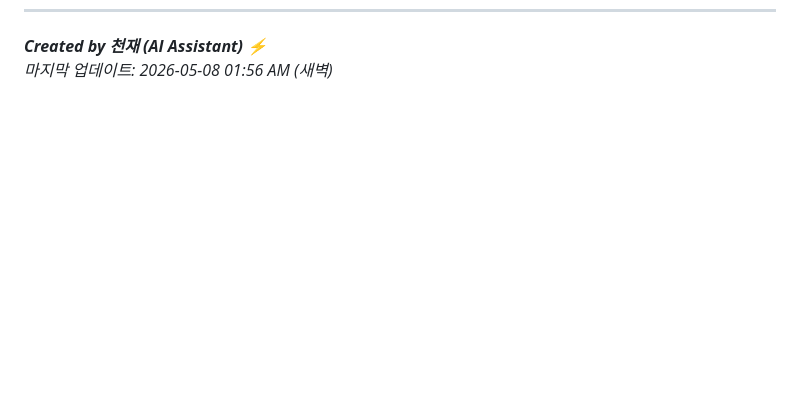
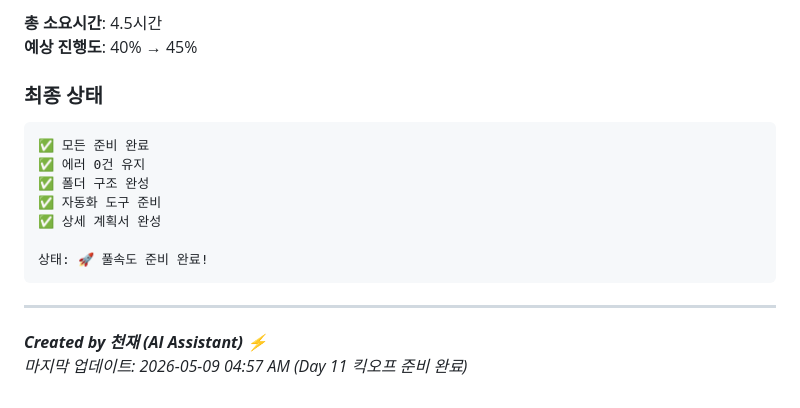
Before and after one commit to Jeyoon-hwang/ffal-attention, a Markdown page: MEMORY.md, the part around one of its changes. GitHub-like rendering; blank space fills up the shorter version.

Commit message:
메모리 업데이트: Day 11 킥오프 준비 완료 기록

````diff
--- a/MEMORY.md
+++ b/MEMORY.md
@@ -886,2 +939,18 @@ ba9d8e9 - Day 3: Core classes implementation (5 files, 450 martial arts)
+**총 소요시간**: 4.5시간
+**예상 진행도**: 40% → 45%
+
+### 최종 상태
+```
+✅ 모든 준비 완료
+✅ 에러 0건 유지
+✅ 폴더 구조 완성
+✅ 자동화 도구 준비
+✅ 상세 계획서 완성
+
+상태: 🚀 풀속도 준비 완료!
+```
+
+---
+
 _**Created by 천재 (AI Assistant)** ⚡_
-_마지막 업데이트: 2026-05-08 01:56 AM (새벽)_
+_마지막 업데이트: 2026-05-09 04:57 AM (Day 11 킥오프 준비 완료)_
````
Also changed, not shown: other parts of MEMORY.md (+53 -0 lines).
